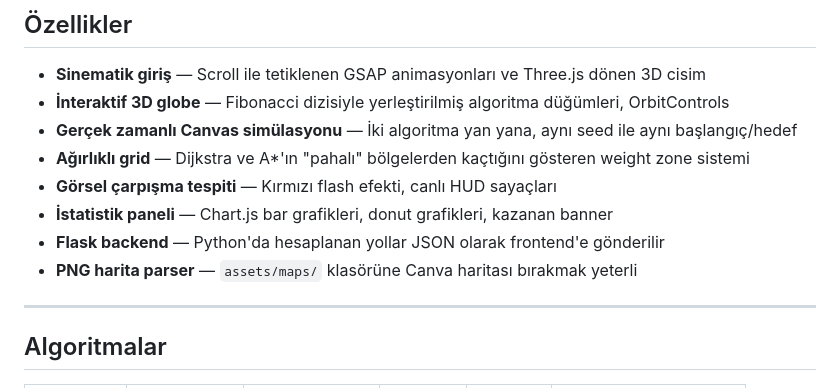
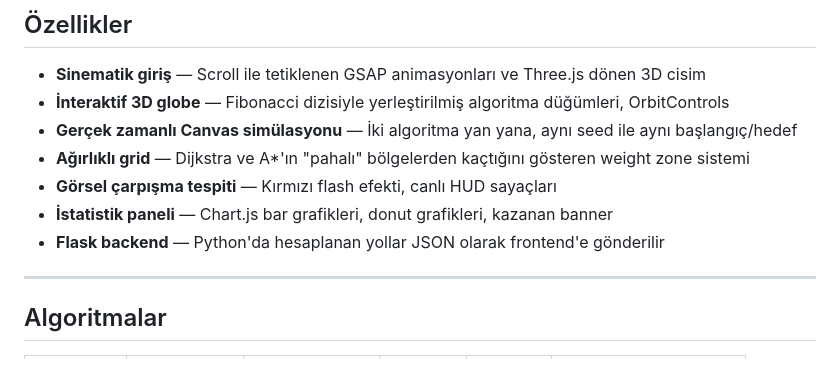
Before and after one commit to Hisimsek1/FlowPath, a Markdown page: README.md, the part around the change. Drawn GitHub-style.

Commit message:
Update README.md
Removed PNG map parser description from README.

```diff
--- a/README.md
+++ b/README.md
@@ -27,7 +27,6 @@ Algoritma Seç (2 tane)  →  Harita + Ajan Sayısı Seç  →  Simülasyonu Ba
 - **Görsel çarpışma tespiti** — Kırmızı flash efekti, canlı HUD sayaçları
 - **İstatistik paneli** — Chart.js bar grafikleri, donut grafikleri, kazanan banner
 - **Flask backend** — Python'da hesaplanan yollar JSON olarak frontend'e gönderilir
-- **PNG harita parser** — `assets/maps/` klasörüne Canva haritası bırakmak yeterli
 
 ---
 
```
